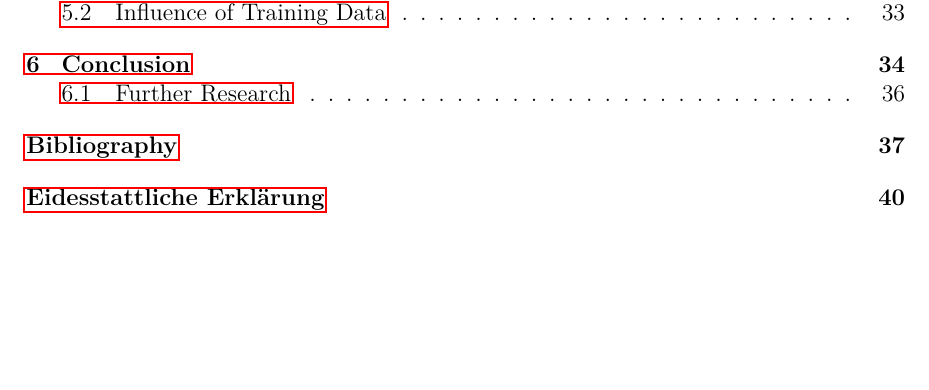
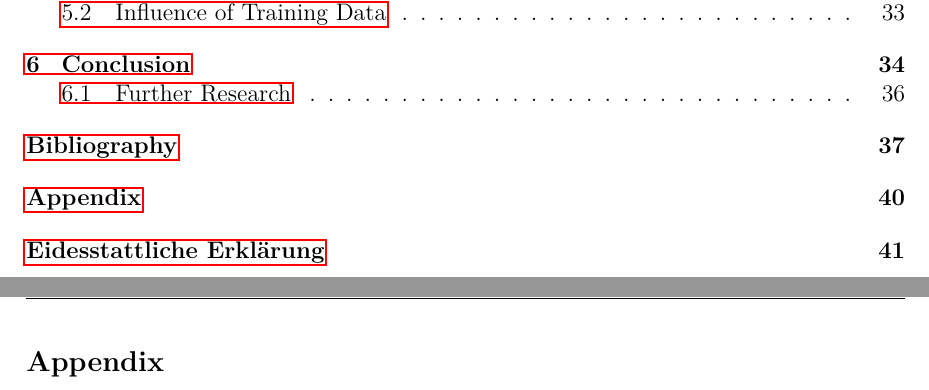
Before and after one commit to FyDob/BSc-Thesis, a LaTeX document (latex/Main.tex): part of page 4 of 40 before the commit and two parts of pages 4 and 40 of 41 after it, the two joined at a grey line, cut so that both start at the same text, the shorter picture padded with empty space. Compiled offline with pdfLaTeX.

Commit message:
Update Main.tex
Included appendix for listings of used code.

```diff
--- a/latex/Main.tex
+++ b/latex/Main.tex
@@ -169,11 +169,11 @@
 
 \onehalfspacing
 % APPENDIX %
-%\newpage
-% Appendix appears in ToC
-%\addcontentsline{toc}{section}{Appendix}
-%\fancyhead[L]{Appendix}
-%\input{appendix/appendix}
+\newpage
+%Appendix appears in ToC
+\addcontentsline{toc}{section}{Appendix}
+\fancyhead[L]{Appendix}
+\input{appendix/appendix}
 
 % EIDESSTATTLICHE ERKLÄRUNG %
 \newpage
```
